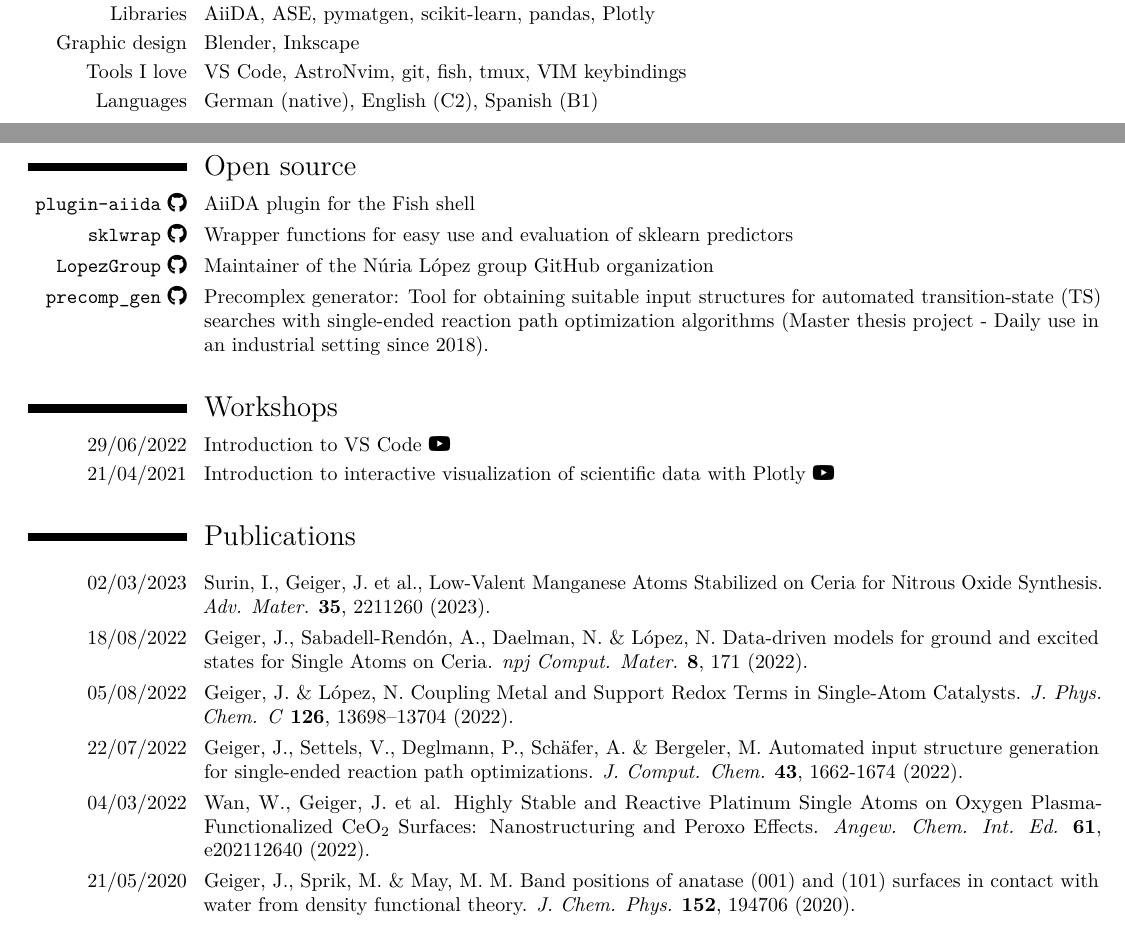
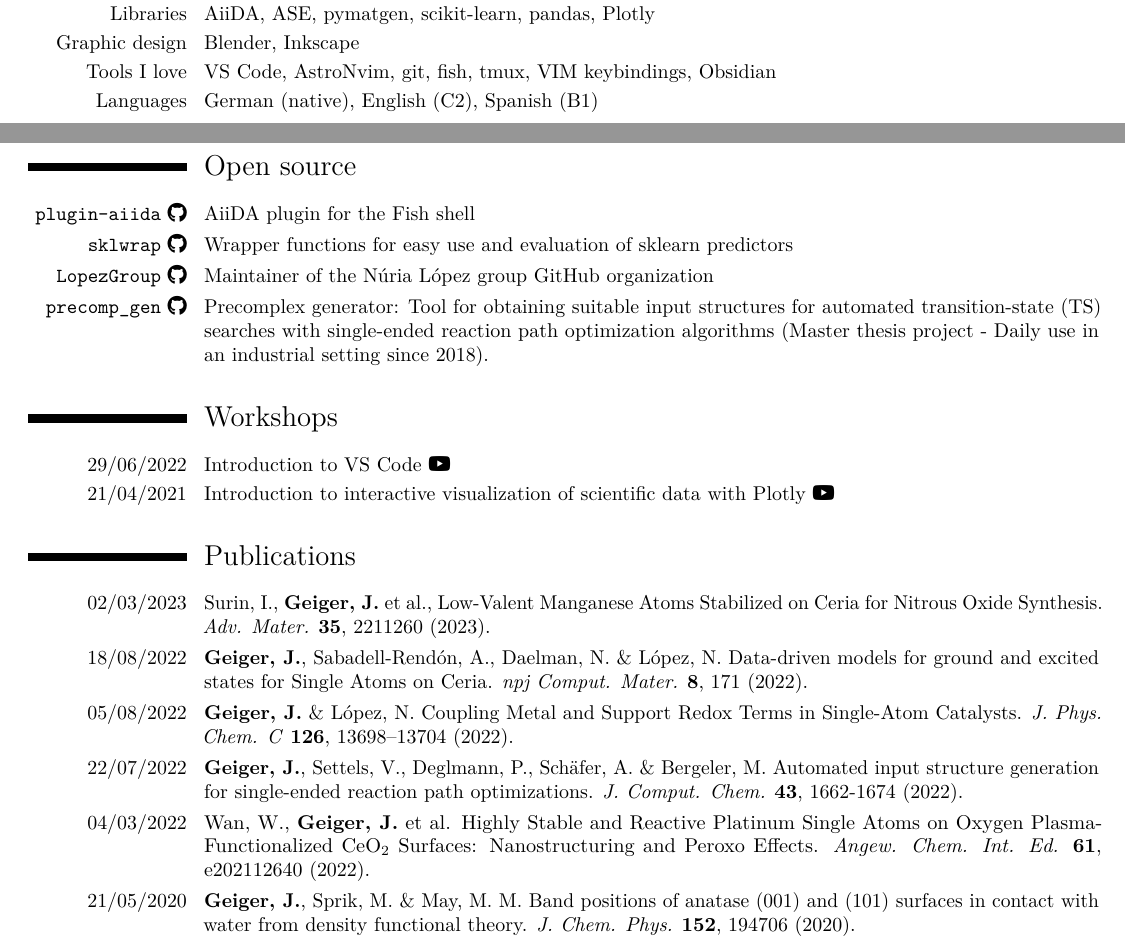
Before and after one commit to GeigerJ2/cv, a LaTeX CV (cv.tex): two parts of pages 1 and 2 of 2, joined at a grey line, cut so that both start at the same text. Compiled offline with pdfLaTeX.

Commit message:
Minor changes.

```diff
--- a/cv.tex
+++ b/cv.tex
@@ -140,16 +142,14 @@
 \cventry{Graphic design}{\textnormal{Blender, Inkscape}}{}{}{}{}{}
 % \cventry{Misc}{\textnormal{\LaTeX,  AstroNvim}}{}{}{}{}{} % markdown
 \cventry{Tools I love}{\textnormal{VS Code, AstroNvim, git, fish, tmux,
-    VIM keybindings}}{}{}{}{}{}
+        VIM keybindings, Obsidian}}{}{}{}{}{}
 \cventry{Languages}{\textnormal{German (native), English (C2), Spanish
         (B1)}}{}{}{}{}{}
 
 \newpage
 \section{Open source}
+\vspace{0.5em}
 
-% LopezGroup-ICIQ github
-% AiiDA plugin for the Fish shell
-% `sklwrap`
 \cventry{\textnormal{\href{https://github.com/GeigerJ2/plugin-aiida}{\texttt{plugin-aiida}
             \faIcon{github}}}}{}{\textnormal{AiiDA plugin for the Fish shell}}{}{}{}{}{}
 \cventry{\textnormal{\href{https://github.com/GeigerJ2/sklwrap}{\texttt{sklwrap}
@@ -168,6 +168,8 @@ GitHub organization}}{}{}{}{}{}
 
 \vspace{0.5em}
 \section{Workshops}
+\vspace{0.5em}
+
 \cventry{29/06/2022}{\textnormal{\href{https://www.youtube.com/watch?v=d5ELLGlftB0}{Introduction
             to VS Code \faIcon{youtube}}}}{}{}{}{}{}
 % https://github.com/GeigerJ2/vscode_seminar
@@ -181,18 +183,18 @@ GitHub organization}}{}{}{}{}{}
 \vspace{0.5em}
 \section{Publications}
 \vspace{0.5em}
-% \cventry{years}{degree/job title}{institution/employer}{localization}{optional: grade/...}{optional: comment/job description}
-\cventry{02/03/2023}{\textnormal{Surin, I., Geiger, J. et al., Low‐Valent Manganese Atoms Stabilized on Ceria for Nitrous Oxide Synthesis. \textit{Adv. Mater.} \textbf{35}, 2211260 (2023).}}{}{}{}{}{}
+
+\cventry{02/03/2023}{\textnormal{Surin, I., \textbf{Geiger, J.} et al., Low‐Valent Manganese Atoms Stabilized on Ceria for Nitrous Oxide Synthesis. \textit{Adv. Mater.} \textbf{35}, 2211260 (2023).}}{}{}{}{}{}
 %
-\cventry{18/08/2022}{\textnormal{Geiger, J., Sabadell-Rend{\'o}n, A., Daelman, N. \& L{\'o}pez, N. Data-driven models for ground and excited states for Single Atoms on Ceria. \textit{npj Comput. Mater.} \textbf{8}, 171 (2022).}}{}{}{}{}{}
+\cventry{18/08/2022}{\textnormal{\textbf{Geiger, J.}, Sabadell-Rend{\'o}n, A., Daelman, N. \& L{\'o}pez, N. Data-driven models for ground and excited states for Single Atoms on Ceria. \textit{npj Comput. Mater.} \textbf{8}, 171 (2022).}}{}{}{}{}{}
 %
-\cventry{05/08/2022}{\textnormal{Geiger, J. \& L{\'o}pez, N. Coupling Metal and Support Redox Terms in Single-Atom Catalysts. \textit{J. Phys. Chem. C} \textbf{126}, 13698–13704 (2022).}}{}{}{}{}{}
+\cventry{05/08/2022}{\textnormal{\textbf{Geiger, J.} \& L{\'o}pez, N. Coupling Metal and Support Redox Terms in Single-Atom Catalysts. \textit{J. Phys. Chem. C} \textbf{126}, 13698–13704 (2022).}}{}{}{}{}{}
 %
-\cventry{22/07/2022}{\textnormal{Geiger, J., Settels, V., Deglmann, P., Sch{\"a}fer, A. \& Bergeler, M. Automated input structure generation for single-ended reaction path optimizations. \textit{J. Comput. Chem.} \textbf{43}, 1662-1674 (2022).}}{}{}{}{}{}
+\cventry{22/07/2022}{\textnormal{\textbf{Geiger, J.}, Settels, V., Deglmann, P., Sch{\"a}fer, A. \& Bergeler, M. Automated input structure generation for single-ended reaction path optimizations. \textit{J. Comput. Chem.} \textbf{43}, 1662-1674 (2022).}}{}{}{}{}{}
 %
-\cventry{04/03/2022}{\textnormal{Wan, W., Geiger, J. et al. Highly Stable and Reactive Platinum Single Atoms on Oxygen Plasma-Functionalized CeO$_2$ Surfaces: Nanostructuring and Peroxo Effects. \textit{Angew. Chem. Int. Ed.} \textbf{61}, e202112640 (2022).}}{}{}{}{}{}
+\cventry{04/03/2022}{\textnormal{Wan, W., \textbf{Geiger, J.} et al. Highly Stable and Reactive Platinum Single Atoms on Oxygen Plasma-Functionalized CeO$_2$ Surfaces: Nanostructuring and Peroxo Effects. \textit{Angew. Chem. Int. Ed.} \textbf{61}, e202112640 (2022).}}{}{}{}{}{}
 %
-\cventry{21/05/2020}{\textnormal{Geiger, J., Sprik, M. \& May, M. M. Band
+\cventry{21/05/2020}{\textnormal{\textbf{Geiger, J.}, Sprik, M. \& May, M. M. Band
         positions of anatase (001) and (101) surfaces in contact with water from density
         functional theory. \textit{J. Chem. Phys.} \textbf{152}, 194706
         (2020).}}{}{}{}{}{}
```
Also changed, not shown: cv.tex (6 more changed lines), 1 other file. Lines whose indentation alone changed are shown as unchanged.
